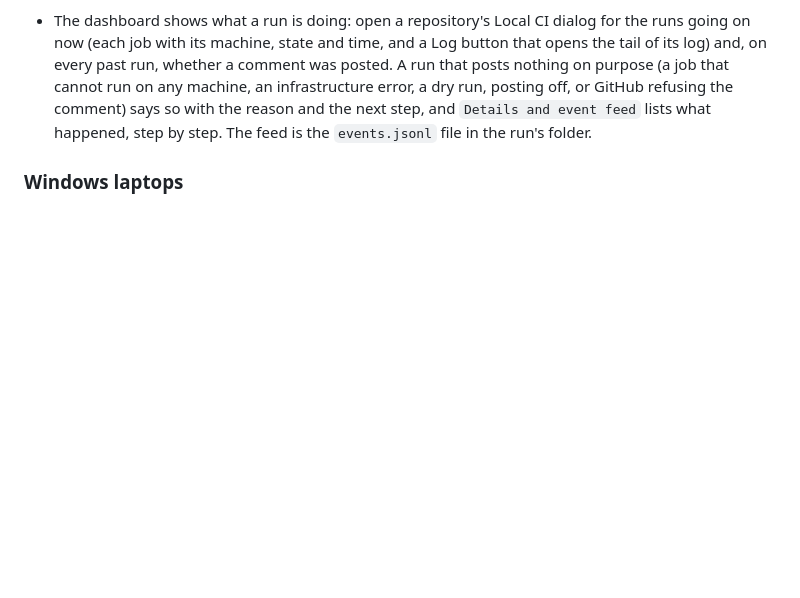
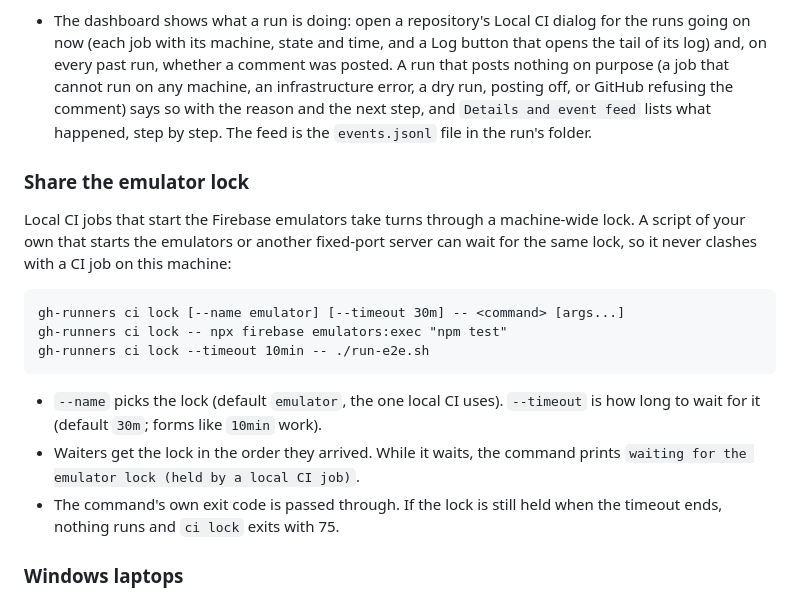
Before and after one commit to MehdiMamas/gh-runners, a Markdown page: README.md, the part around the change. GitHub-like rendering; blank space fills up the shorter version.

Commit message:
README: document gh-runners ci lock (Closes #172) (#191)
Before: the README did not mention ci lock, so scripts that start emulators could clash with local CI jobs.
Now: a Local CI subsection shows ci lock usage, flags, arrival order and exit 75 on timeout, matching ci lock --help.

````diff
--- a/README.md
+++ b/README.md
@@ -254,6 +254,20 @@ gh-runners ci run acme/web-app 42 --machine build-pc --jobs mobile --approve --j
 - With posting on, each job is a `local-ci/<job>` status, the aggregate job is the plain `ci-passed` status, and one PR comment holds the table. Logs are under `~/.gh-runners/ci/`.
 - **Secrets.** `gh-runners ci secret set owner/repo NAME` reads the value from stdin (never from the command line), `--file <path>` keeps a file and gives jobs its path, `ci secret list` shows names only and `ci secret rm` removes one. They are stored in `~/.gh-runners/secrets/<owner>/<repo>.json` (mode 0600) on this machine only. A job that reads `${{ secrets.NAME }}` gets them only after a login on the repo's allowlist (named, not `collaborators`; default: you) approves the exact head commit of the PR in a review, or when you run `ci run --approve`; before that the job is skipped and says who must approve which commit. A job with secrets runs only on this machine, never on a linked PC, and their values are hidden as `***` in its log, statuses and comment. `secrets.GITHUB_TOKEN` is never provided. When the approval comes after the first run, the watcher runs just the secret jobs once more. **Security:** an approved PR runs its own code with these secrets and your keychain, like a self-hosted runner, so approve only commits you have read.
 - The dashboard shows what a run is doing: open a repository's Local CI dialog for the runs going on now (each job with its machine, state and time, and a Log button that opens the tail of its log) and, on every past run, whether a comment was posted. A run that posts nothing on purpose (a job that cannot run on any machine, an infrastructure error, a dry run, posting off, or GitHub refusing the comment) says so with the reason and the next step, and `Details and event feed` lists what happened, step by step. The feed is the `events.jsonl` file in the run's folder.
+
+### Share the emulator lock
+
+Local CI jobs that start the Firebase emulators take turns through a machine-wide lock. A script of your own that starts the emulators or another fixed-port server can wait for the same lock, so it never clashes with a CI job on this machine:
+
+```
+gh-runners ci lock [--name emulator] [--timeout 30m] -- <command> [args...]
+gh-runners ci lock -- npx firebase emulators:exec "npm test"
+gh-runners ci lock --timeout 10min -- ./run-e2e.sh
+```
+
+- `--name` picks the lock (default `emulator`, the one local CI uses). `--timeout` is how long to wait for it (default `30m`; forms like `10min` work).
+- Waiters get the lock in the order they arrived. While it waits, the command prints `waiting for the emulator lock (held by a local CI job)`.
+- The command's own exit code is passed through. If the lock is still held when the timeout ends, nothing runs and `ci lock` exits with 75.
 
 ### Windows laptops
 
````
